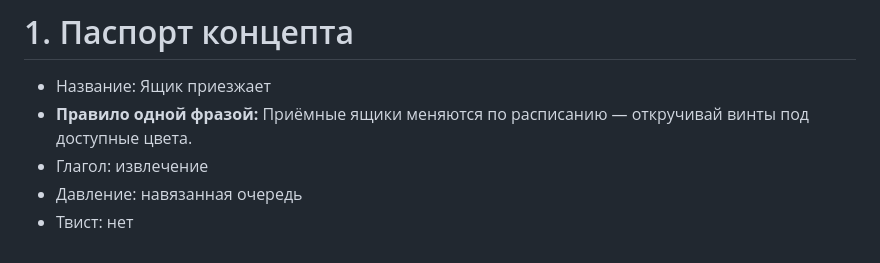
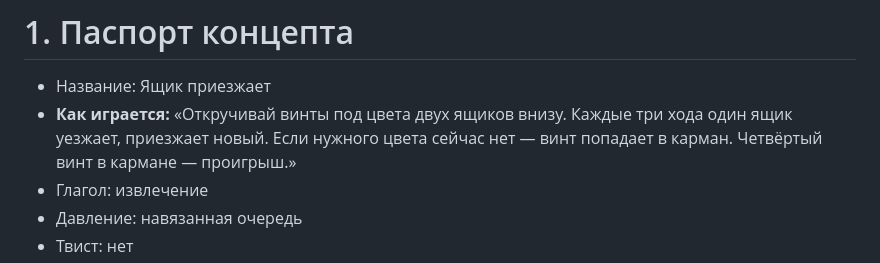
Before and after one commit to stasHrytsko/play, a Markdown page: specs/box-arrives.md, the part around the change. Drawn GitHub-style.

```diff
--- a/specs/box-arrives.md
+++ b/specs/box-arrives.md
@@ -1,7 +1,7 @@
 # 1. Паспорт концепта
 
 - Название: Ящик приезжает
-- **Правило одной фразой:** Приёмные ящики меняются по расписанию — откручивай винты под доступные цвета.
+- **Как играется:** «Откручивай винты под цвета двух ящиков внизу. Каждые три хода один ящик уезжает, приезжает новый. Если нужного цвета сейчас нет — винт попадает в карман. Четвёртый винт в кармане — проигрыш.»
 - Глагол: извлечение
 - Давление: навязанная очередь
 - Твист: нет
```
